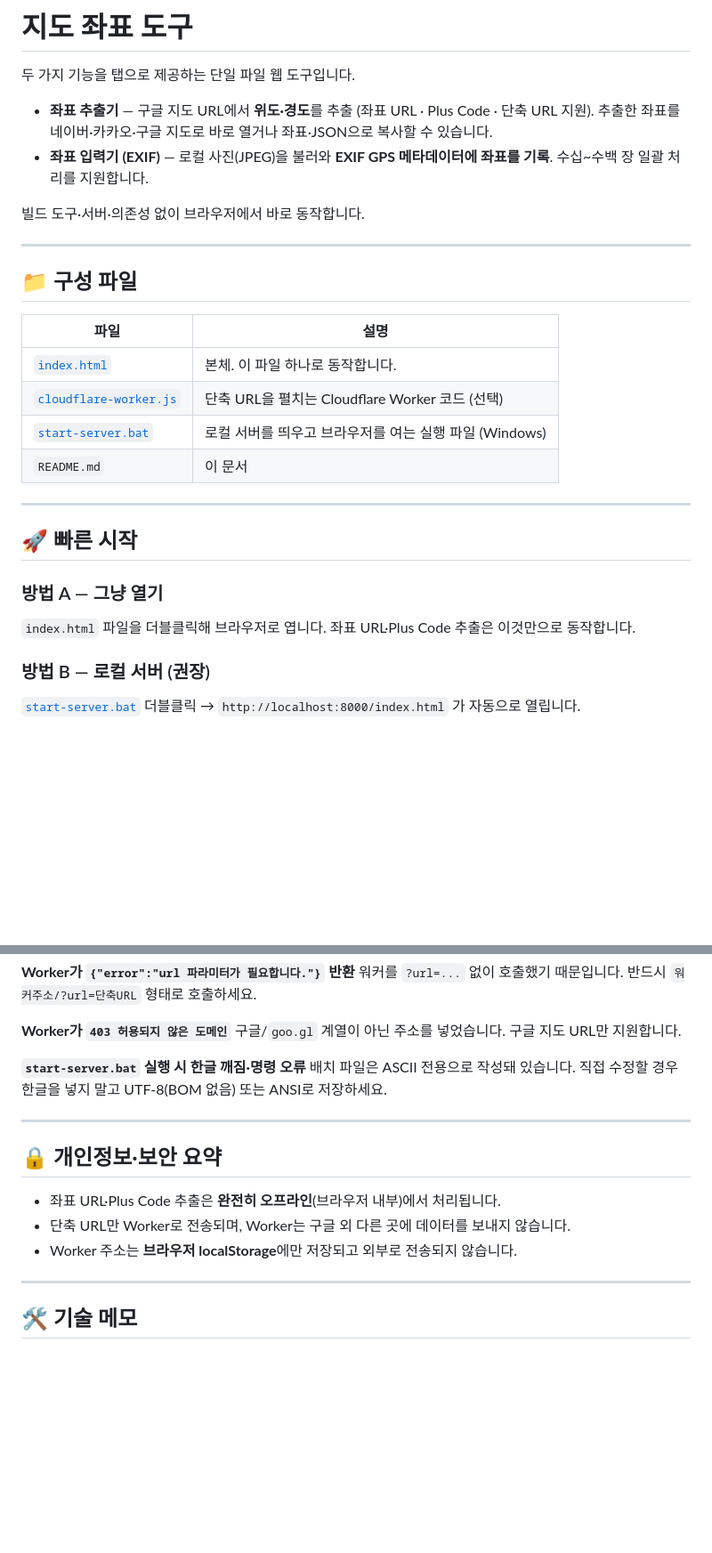
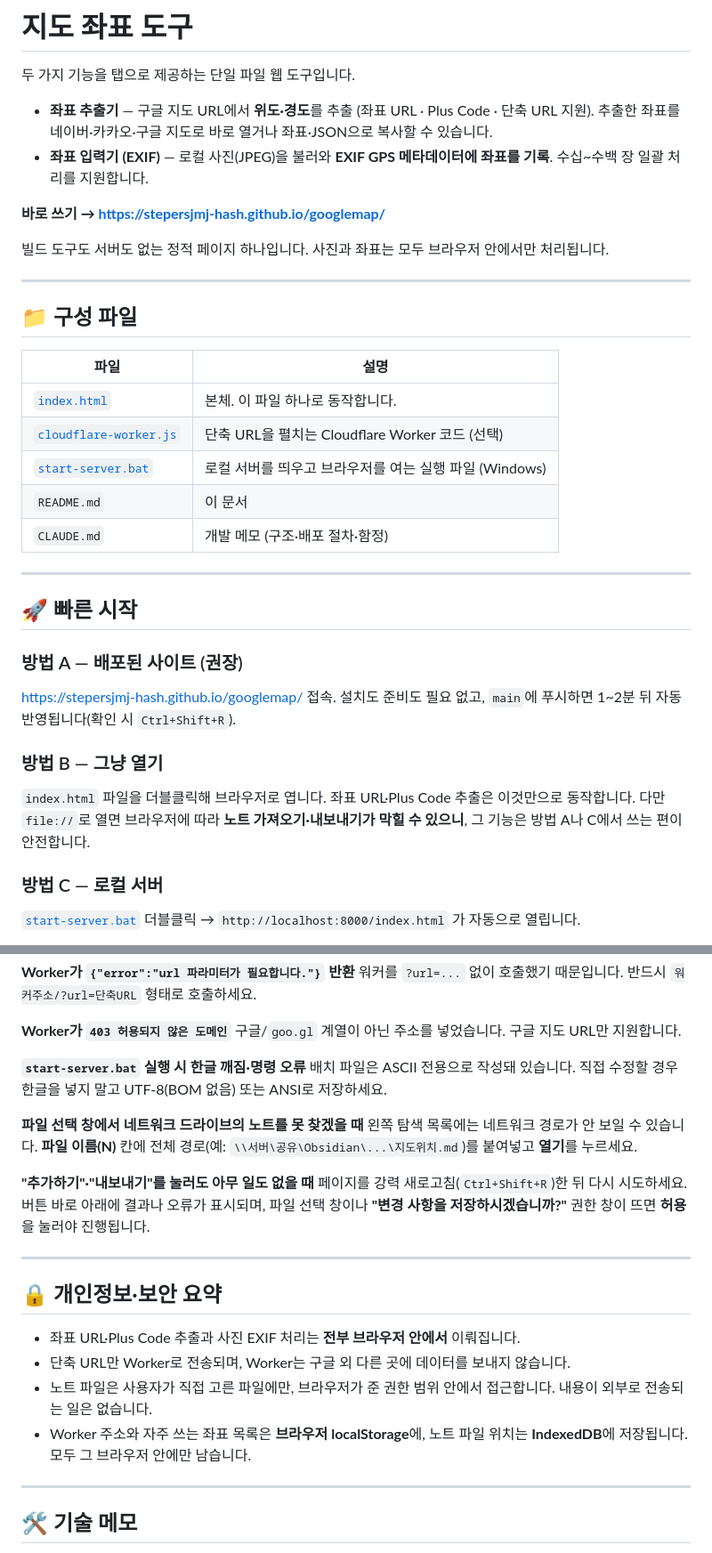
Before and after one commit to stepersjmj-hash/googlemap, a Markdown page: README.md, 2 parts joined by grey strips. Shown at 89% size. Rendered like a GitHub page; blank space fills up the shorter version.

Commit message:
문서 정리 — 배포 주소·노트 관련 문제 해결·개인정보 항목 보강
Co-Authored-By: Claude Fable 5 <noreply@anthropic.com>

```diff
--- a/README.md
+++ b/README.md
@@ -7,7 +7,9 @@
 - **좌표 입력기 (EXIF)** — 로컬 사진(JPEG)을 불러와 **EXIF GPS 메타데이터에 좌표를 기록**.
   수십~수백 장 일괄 처리를 지원합니다.
 
-빌드 도구·서버·의존성 없이 브라우저에서 바로 동작합니다.
+**바로 쓰기 → <https://stepersjmj-hash.github.io/googlemap/>**
+
+빌드 도구도 서버도 없는 정적 페이지 하나입니다. 사진과 좌표는 모두 브라우저 안에서만 처리됩니다.
 
 ---
 
@@ -19,16 +21,23 @@
 | [`cloudflare-worker.js`](cloudflare-worker.js) | 단축 URL을 펼치는 Cloudflare Worker 코드 (선택) |
 | [`start-server.bat`](start-server.bat) | 로컬 서버를 띄우고 브라우저를 여는 실행 파일 (Windows) |
 | `README.md` | 이 문서 |
+| `CLAUDE.md` | 개발 메모 (구조·배포 절차·함정) |
 
 ---
 
 ## 🚀 빠른 시작
 
-### 방법 A — 그냥 열기
+### 방법 A — 배포된 사이트 (권장)
+<https://stepersjmj-hash.github.io/googlemap/> 접속. 설치도 준비도 필요 없고,
+`main`에 푸시하면 1~2분 뒤 자동 반영됩니다(확인 시 `Ctrl+Shift+R`).
+
+### 방법 B — 그냥 열기
 `index.html` 파일을 더블클릭해 브라우저로 엽니다.
 좌표 URL·Plus Code 추출은 이것만으로 동작합니다.
+다만 `file://`로 열면 브라우저에 따라 **노트 가져오기·내보내기가 막힐 수 있으니**,
+그 기능은 방법 A나 C에서 쓰는 편이 안전합니다.
 
-### 방법 B — 로컬 서버 (권장)
+### 방법 C — 로컬 서버
 [`start-server.bat`](start-server.bat) 더블클릭 →
 `http://localhost:8000/index.html` 가 자동으로 열립니다.
 
@@ -212,13 +221,25 @@ https://<당신워커>.workers.dev/?url=https://maps.app.goo.gl/<실제코드>
 배치 파일은 ASCII 전용으로 작성돼 있습니다. 직접 수정할 경우 한글을 넣지 말고
 UTF-8(BOM 없음) 또는 ANSI로 저장하세요.
 
+**파일 선택 창에서 네트워크 드라이브의 노트를 못 찾겠을 때**
+왼쪽 탐색 목록에는 네트워크 경로가 안 보일 수 있습니다.
+**파일 이름(N)** 칸에 전체 경로(예: `\\서버\공유\Obsidian\...\지도위치.md`)를 붙여넣고 **열기**를 누르세요.
+
+**"추가하기"·"내보내기"를 눌러도 아무 일도 없을 때**
+페이지를 강력 새로고침(`Ctrl+Shift+R`)한 뒤 다시 시도하세요.
+버튼 바로 아래에 결과나 오류가 표시되며, 파일 선택 창이나
+**"변경 사항을 저장하시겠습니까?"** 권한 창이 뜨면 **허용**을 눌러야 진행됩니다.
+
 ---
 
 ## 🔒 개인정보·보안 요약
 
-- 좌표 URL·Plus Code 추출은 **완전히 오프라인**(브라우저 내부)에서 처리됩니다.
+- 좌표 URL·Plus Code 추출과 사진 EXIF 처리는 **전부 브라우저 안에서** 이뤄집니다.
 - 단축 URL만 Worker로 전송되며, Worker는 구글 외 다른 곳에 데이터를 보내지 않습니다.
-- Worker 주소는 **브라우저 localStorage**에만 저장되고 외부로 전송되지 않습니다.
+- 노트 파일은 사용자가 직접 고른 파일에만, 브라우저가 준 권한 범위 안에서 접근합니다.
+  내용이 외부로 전송되는 일은 없습니다.
+- Worker 주소와 자주 쓰는 좌표 목록은 **브라우저 localStorage**에,
+  노트 파일 위치는 **IndexedDB**에 저장됩니다. 모두 그 브라우저 안에만 남습니다.
 
 ---
 
```
Also changed, not shown: CLAUDE.md (+10 -1 lines).
